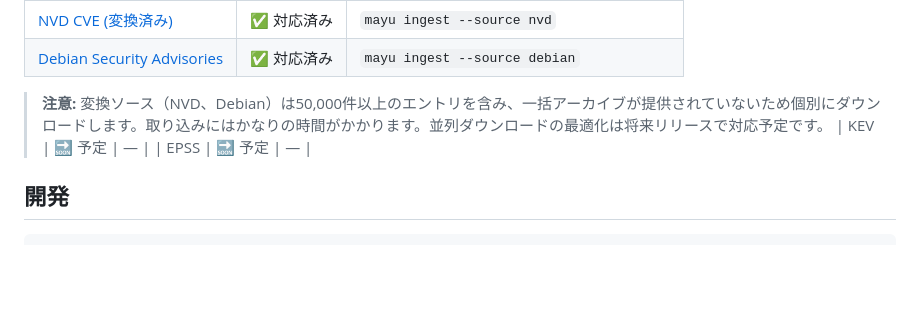
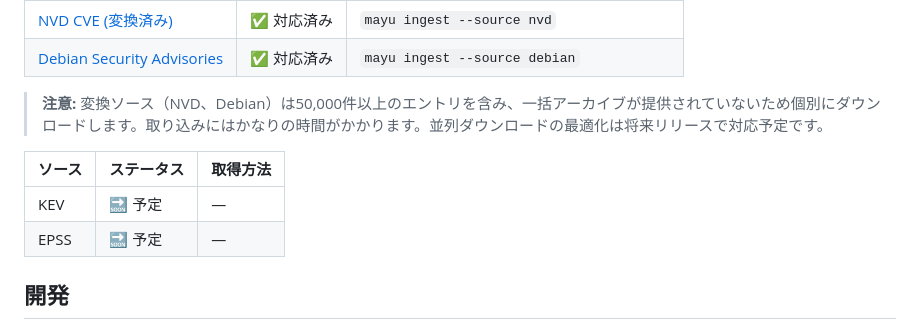
Before and after one commit to kato83/mayu, a Markdown page: README_ja.md, the part around one of its changes. Rendered like a GitHub page; blank space fills up the shorter version.

```diff
--- a/README_ja.md
+++ b/README_ja.md
@@ -140,6 +140,9 @@ OSV から脆弱性データをローカルデータベースにインポート
 | [Debian Security Advisories](https://storage.googleapis.com/debian-osv/index.html) | ✅ 対応済み | `mayu ingest --source debian` |
 
 > **注意:** 変換ソース（NVD、Debian）は50,000件以上のエントリを含み、一括アーカイブが提供されていないため個別にダウンロードします。取り込みにはかなりの時間がかかります。並列ダウンロードの最適化は将来リリースで対応予定です。
+
+| ソース | ステータス | 取得方法 |
+|--------|-----------|---------|
 | KEV | 🔜 予定 | — |
 | EPSS | 🔜 予定 | — |
 
```
Also changed, not shown: other parts of README_ja.md (+1 -1 lines), README.md (+4 -1 lines).
